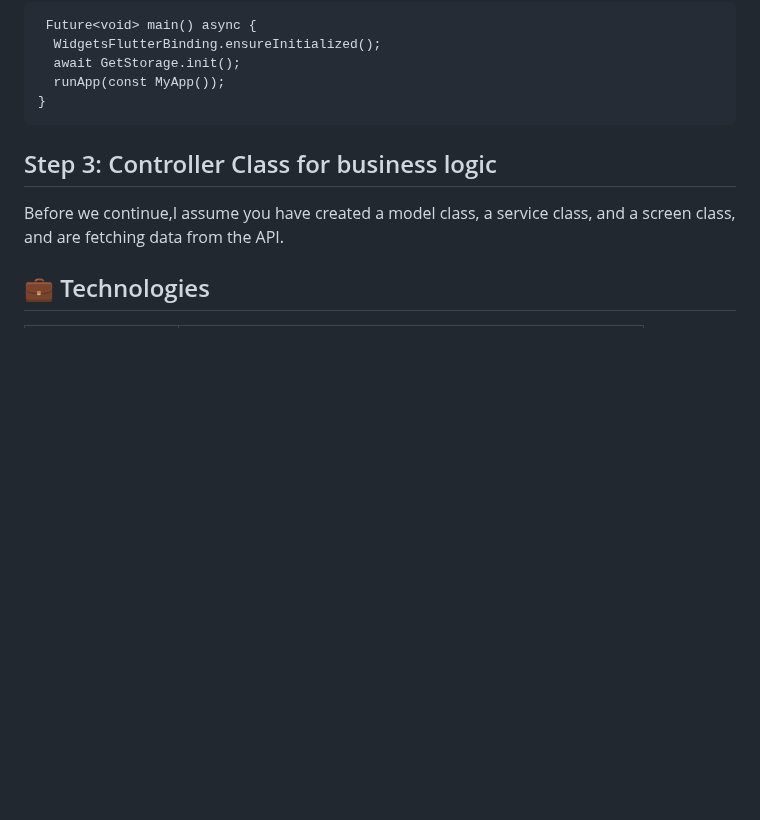
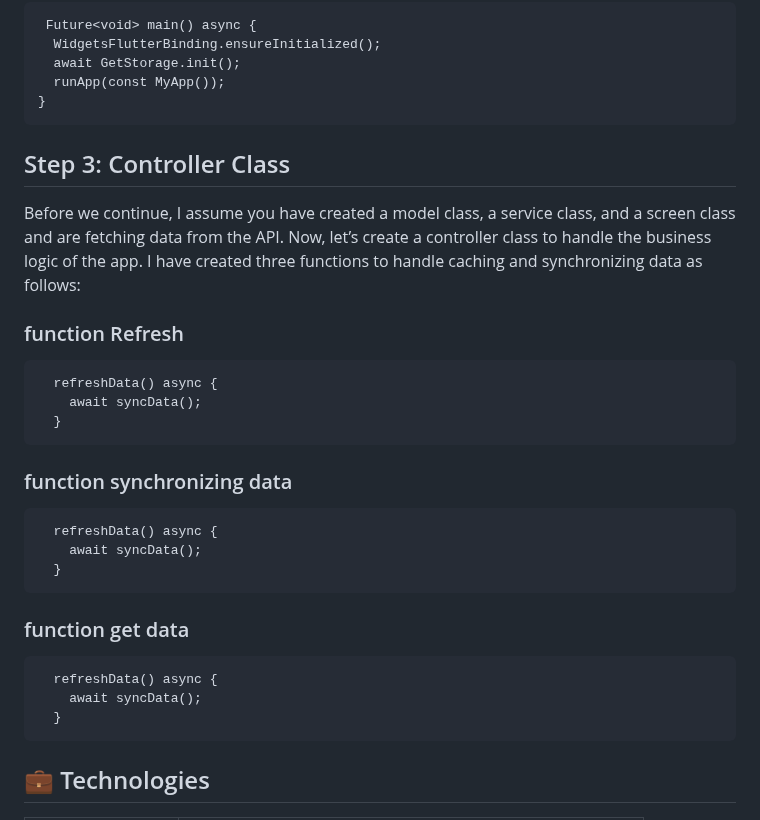
Before and after one commit to afnanalmohd/task_flutterr, a Markdown page: README.md, the part around the change. GitHub-like rendering; blank space fills up the shorter version.

````diff
--- a/README.md
+++ b/README.md
@@ -98,18 +98,36 @@
 }
 ```
 
-## Step 3: Controller Class for  business logic
+## Step 3: Controller Class
 
- Before we continue,I assume you have created a model class, a service class, and a screen class, and are fetching data from the API.
+Before we continue, I assume you have created a model class, a service class, and a screen class and are fetching data from the API. Now, let’s create a controller class to handle the business logic of the app. I have created three functions to handle caching and synchronizing data as follows:
+
+### function Refresh
+
+```
+  refreshData() async {
+    await syncData();
+  }
+```
+
+
+### function synchronizing data
+
+```
+  refreshData() async {
+    await syncData();
+  }
+```
 
 
 
+### function get data
 
-
-
-
-
-
+```
+  refreshData() async {
+    await syncData();
+  }
+```
 
 
 
````
